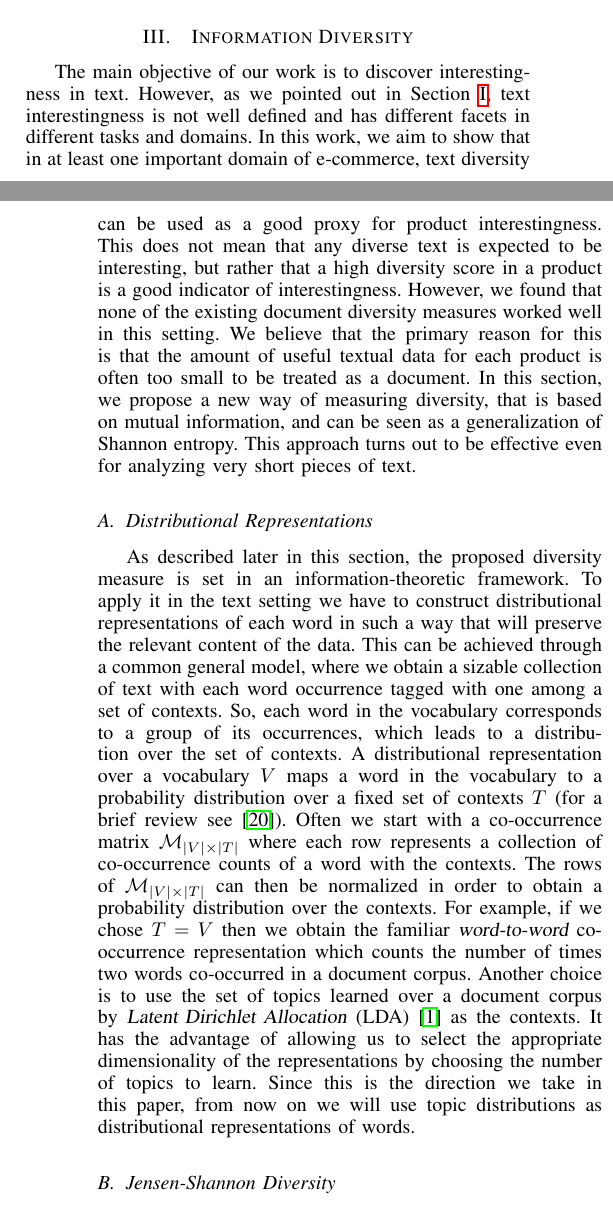
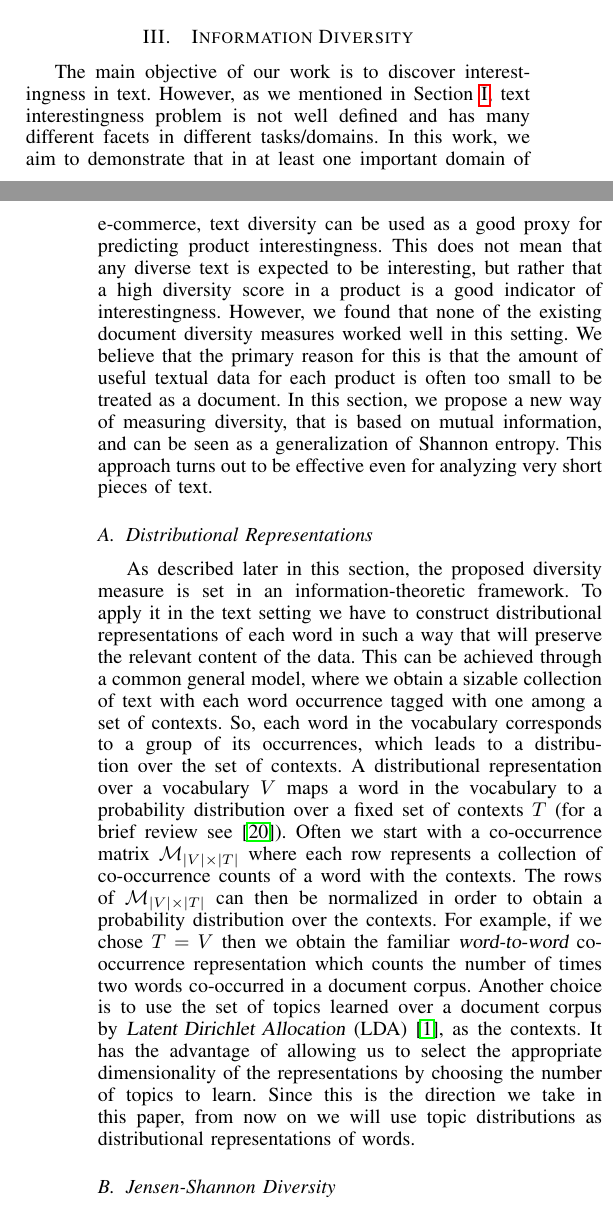
Before and after one commit to khashayar0213/interestingness-tech2014, a LaTeX paper (icdm2015/interestingness.tex, which reads icdm2015/information-diversity.tex): two parts of the columns of pages 2 and 3 of 10, joined at a grey line, cut so that both start at the same text. Compiled offline with pdfLaTeX.

Commit message:
more revisions

```diff
--- a/icdm2015/information-diversity.tex
+++ b/icdm2015/information-diversity.tex
@@ -1,6 +1,6 @@
 The main objective of our work is to discover interestingness in text. However,
-as we pointed out in Section~\ref{sec:introduction}, text interestingness is not well defined and has different facets in different tasks and domains. In this work, we aim to show that in at least one important domain of e-commerce, text diversity can be used as a good proxy for
-product interestingness. This does not mean that any diverse text is
+as we mentioned in Section~\ref{sec:introduction}, text interestingness problem is not well defined and has many different facets in different tasks/domains. In this work, we aim to demonstrate that in at least one important domain of e-commerce, text diversity can be used as a good proxy for
+predicting product interestingness. This does not mean that any diverse text is
 expected to be interesting, but rather that a high diversity score in
 a product is a good indicator of interestingness. However, we found
 that none of the existing document diversity measures worked well in this setting. We believe
@@ -40,7 +40,7 @@ For example, if we chose $T=V$ then we obtain the familiar {\sl
 of times two words co-occurred in a document corpus. Another choice is
 to use the set of topics learned over a document
 corpus by {\sl Latent Dirichlet Allocation}
-(LDA)~\cite{Blei:2003:LDA:944919.944937} as the contexts. It has the
+(LDA)~\cite{Blei:2003:LDA:944919.944937}, as the contexts. It has the
 advantage of allowing us to select the appropriate dimensionality of
 the representations by choosing the number of topics to learn. Since
 this is the direction we take in this paper, from now on we will use
```
